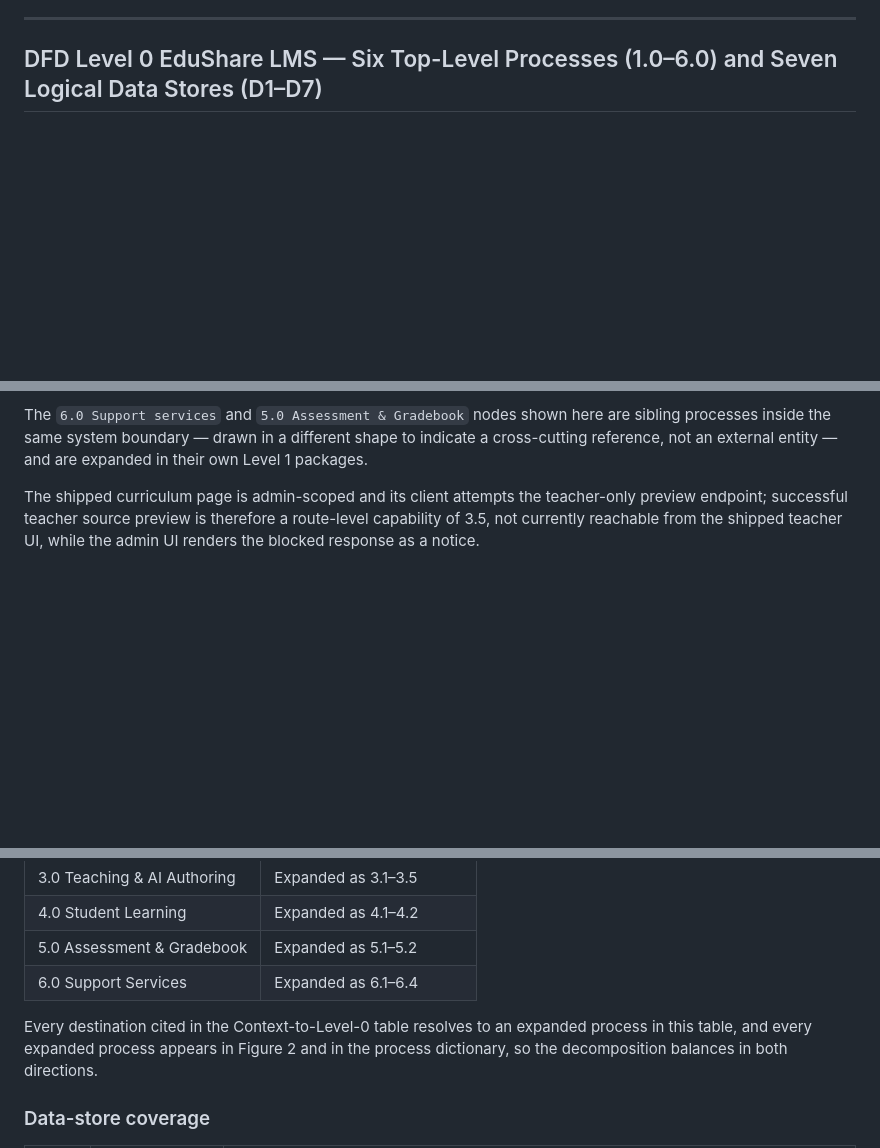
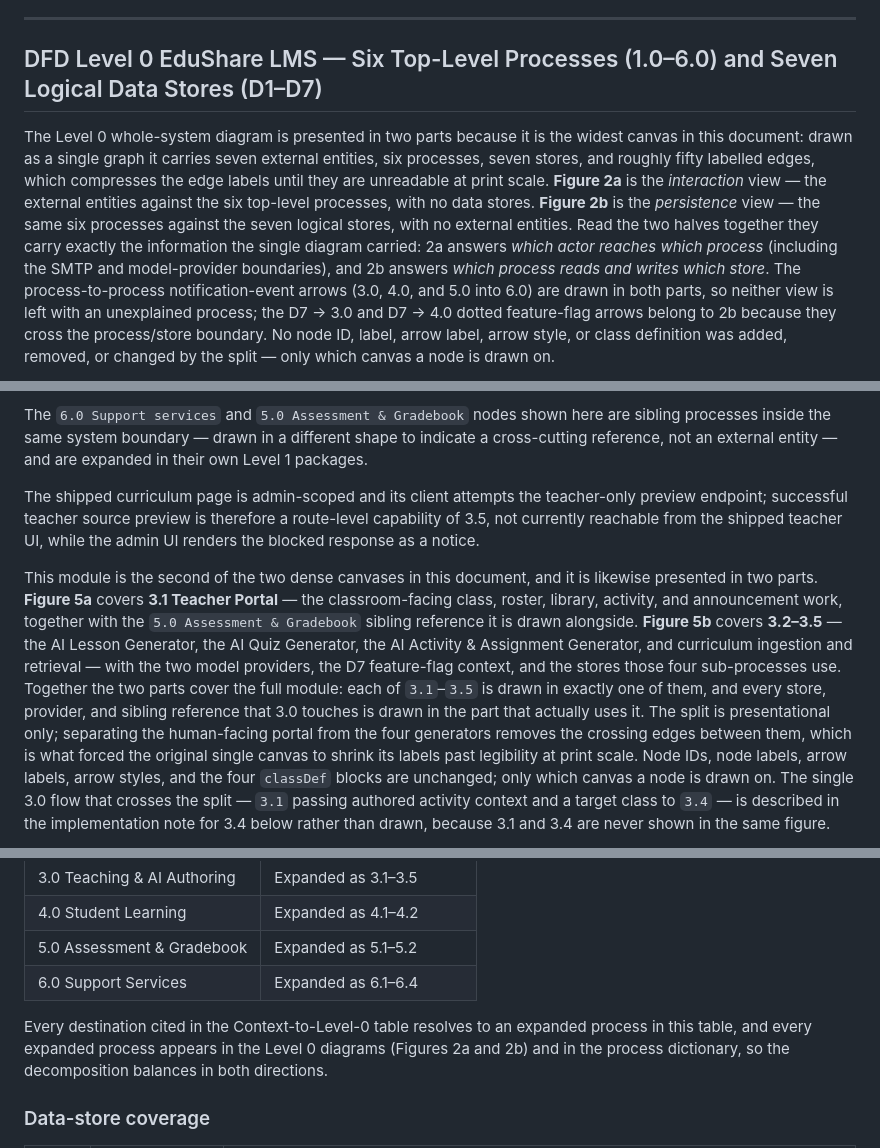
Before and after one commit to mcky01/EduShare, a Markdown page: docs/edushare-dfd.md, 3 parts joined by grey strips. GitHub-like rendering; blank space fills up the shorter version.

````diff
--- a/docs/edushare-dfd.md
+++ b/docs/edushare-dfd.md
@@ -143,4 +143,6 @@ Every entity in Figure 1 is still required after the process regrouping: the Gue
 
 ## DFD Level 0 EduShare LMS — Six Top-Level Processes (1.0–6.0) and Seven Logical Data Stores (D1–D7)
 
+The Level 0 whole-system diagram is presented in two parts because it is the widest canvas in this document: drawn as a single graph it carries seven external entities, six processes, seven stores, and roughly fifty labelled edges, which compresses the edge labels until they are unreadable at print scale. **Figure 2a** is the *interaction* view — the external entities against the six top-level processes, with no data stores. **Figure 2b** is the *persistence* view — the same six processes against the seven logical stores, with no external entities. Read the two halves together they carry exactly the information the single diagram carried: 2a answers *which actor reaches which process* (including the SMTP and model-provider boundaries), and 2b answers *which process reads and writes which store*. The process-to-process notification-event arrows (3.0, 4.0, and 5.0 into 6.0) are drawn in both parts, so neither view is left with an unexplained process; the D7 → 3.0 and D7 → 4.0 dotted feature-flag arrows belong to 2b because they cross the process/store boundary. No node ID, label, arrow label, arrow style, or class definition was added, removed, or changed by the split — only which canvas a node is drawn on.
+
 ```mermaid
@@ -415,5 +443,7 @@ The `6.0 Support services` and `5.0 Assessment & Gradebook` nodes shown here are
 
 The shipped curriculum page is admin-scoped and its client attempts the teacher-only preview endpoint; successful teacher source preview is therefore a route-level capability of 3.5, not currently reachable from the shipped teacher UI, while the admin UI renders the blocked response as a notice.
 
+This module is the second of the two dense canvases in this document, and it is likewise presented in two parts. **Figure 5a** covers **3.1 Teacher Portal** — the classroom-facing class, roster, library, activity, and announcement work, together with the `5.0 Assessment & Gradebook` sibling reference it is drawn alongside. **Figure 5b** covers **3.2–3.5** — the AI Lesson Generator, the AI Quiz Generator, the AI Activity & Assignment Generator, and curriculum ingestion and retrieval — with the two model providers, the D7 feature-flag context, and the stores those four sub-processes use. Together the two parts cover the full module: each of `3.1`–`3.5` is drawn in exactly one of them, and every store, provider, and sibling reference that 3.0 touches is drawn in the part that actually uses it. The split is presentational only; separating the human-facing portal from the four generators removes the crossing edges between them, which is what forced the original single canvas to shrink its labels past legibility at print scale. Node IDs, node labels, arrow labels, arrow styles, and the four `classDef` blocks are unchanged; only which canvas a node is drawn on. The single 3.0 flow that crosses the split — `3.1` passing authored activity context and a target class to `3.4` — is described in the implementation note for 3.4 below rather than drawn, because 3.1 and 3.4 are never shown in the same figure.
+
 ```mermaid
 flowchart TB
@@ -745,7 +796,7 @@ Internal D1–D7 flows appear only after the Context process is decomposed, as r
 | 5.0 Assessment & Gradebook | Expanded as 5.1–5.2 |
 | 6.0 Support Services | Expanded as 6.1–6.4 |
 
-Every destination cited in the Context-to-Level-0 table resolves to an expanded process in this table, and every expanded process appears in Figure 2 and in the process dictionary, so the decomposition balances in both directions.
+Every destination cited in the Context-to-Level-0 table resolves to an expanded process in this table, and every expanded process appears in the Level 0 diagrams (Figures 2a and 2b) and in the process dictionary, so the decomposition balances in both directions.
 
 ### Data-store coverage
 
````
Also changed, not shown: other parts of docs/edushare-dfd.md (+93 -46 lines), docs/edushare-modelling-diagrams.md (added, +499 -0 lines).
